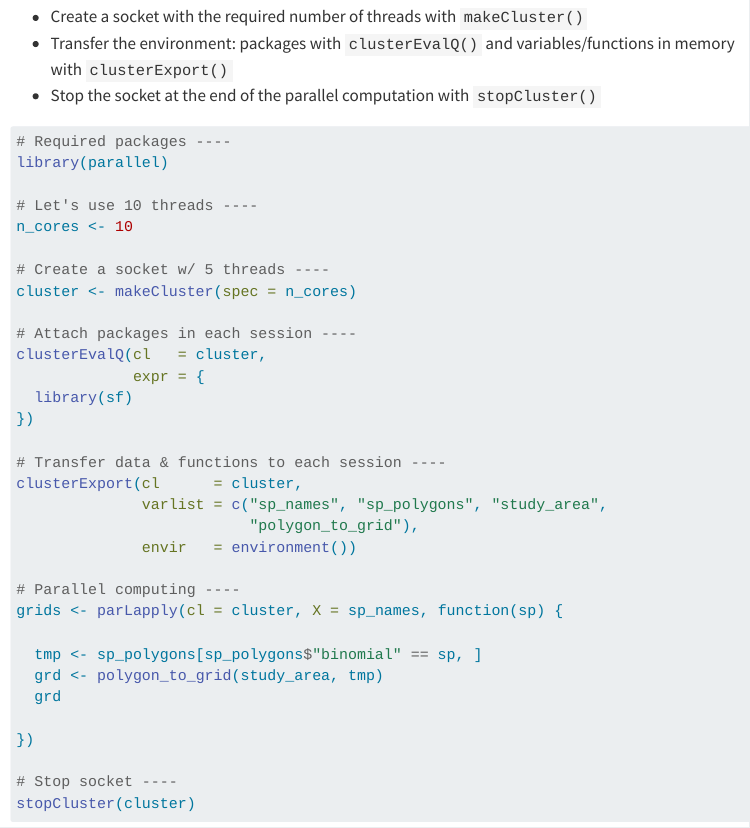
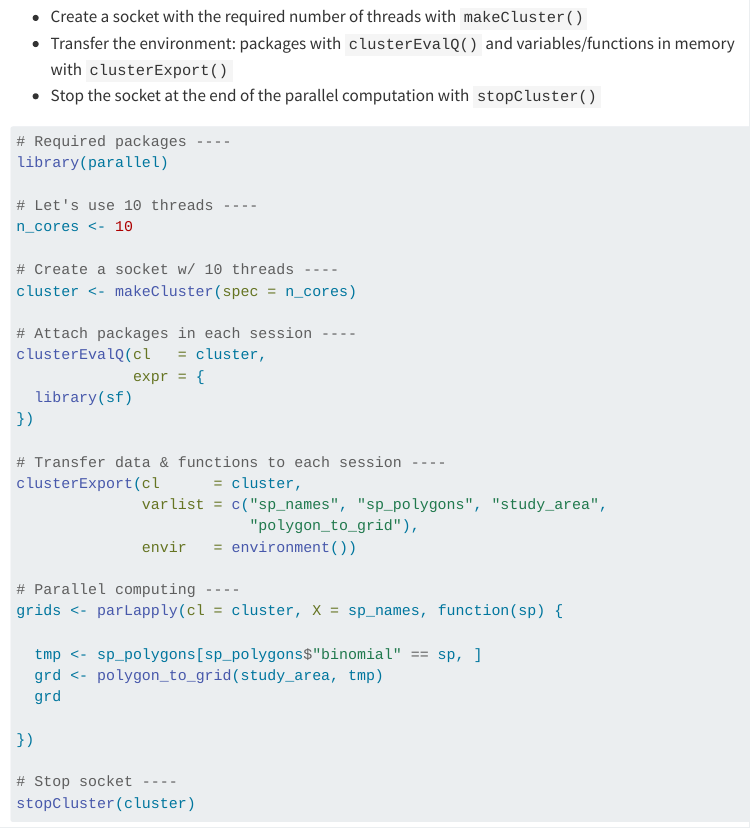
Before and after one commit to FRBCesab/tips-and-tricks, a Quarto document (posts/2025-01-28-parallel-computing-in-r/index.qmd): the page in a window 1100 px wide, from 7560 px down. Rendered offline with R 4.5, knitr and Pandoc in place of Quarto, with nearby package versions; some code elsewhere in the file could not run offline; menus at the side of the page are left out.

Commit message:
fix typo in post

```diff
--- a/posts/2025-01-28-parallel-computing-in-r/index.qmd
+++ b/posts/2025-01-28-parallel-computing-in-r/index.qmd
@@ -462,7 +462,7 @@ library(parallel)
 # Let's use 10 threads ----
 n_cores <- 10
 
-# Create a socket w/ 5 threads ----
+# Create a socket w/ 10 threads ----
 cluster <- makeCluster(spec = n_cores)
 
 # Attach packages in each session ----
```
Also changed, not shown: posts/2025-01-28-parallel-computing-in-r/index.qmd (2 more changed lines).
